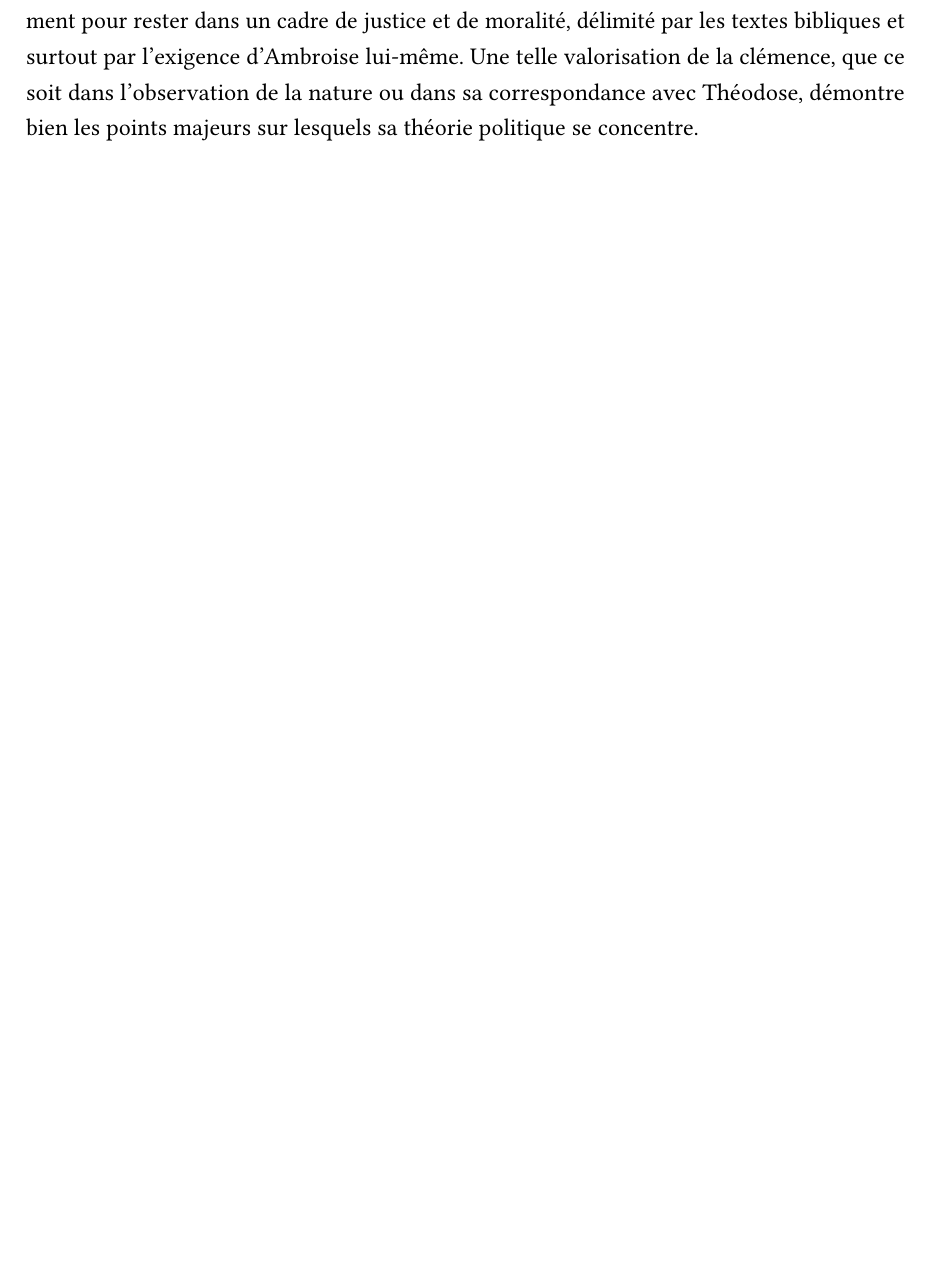
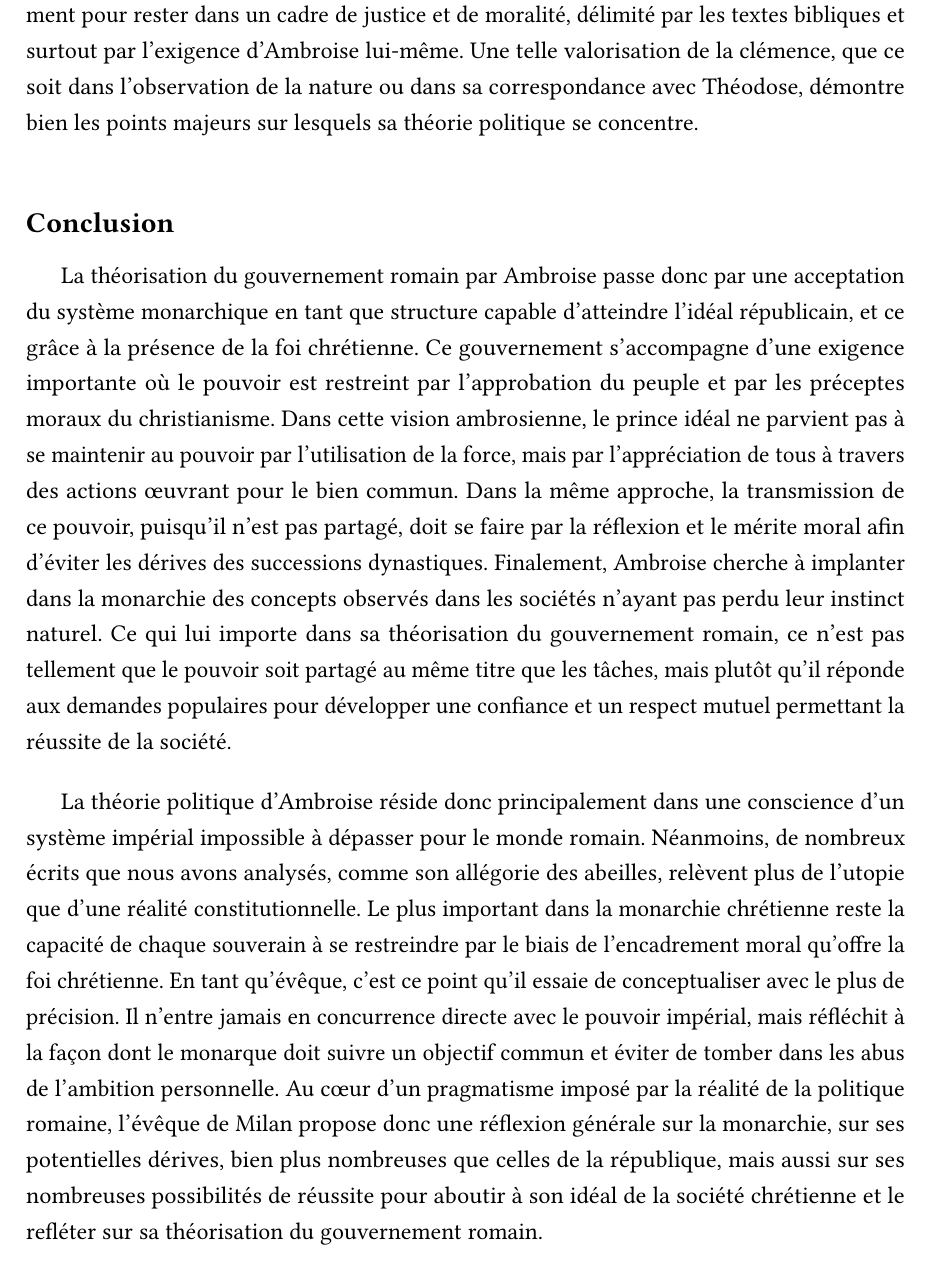
Before and after one commit to ASHG08/Master, a LaTeX book (M2RONDEAUBODYAurelien.tex, which reads chapitre1/C1partie2.tex): part of page 47 of 105 before the commit and part of page 48 of 107 after it, cut so that both start at the same text, the shorter picture padded with empty space. Compiled offline with pdfLaTeX.

Commit message:
intro et conclu partie 2

```diff
--- a/chapitre1/C1partie2.tex
+++ b/chapitre1/C1partie2.tex
@@ -351,3 +363,13 @@ Cette valorisation de la miséricorde permet de renforcer le soutien et la recon
 Il y a donc, dans la royauté telle qu'elle est conçue par Ambroise de Milan, une forme d’exercice spirituel permanent qui force le détenteur du pouvoir à se modérer continuellement pour rester dans un cadre de justice et de moralité, délimité par les textes bibliques et surtout par l'exigence d'Ambroise lui-même. Une telle valorisation de la clémence, que ce soit dans l'observation de la nature ou dans sa correspondance avec Théodose, démontre bien les points majeurs sur lesquels sa théorie politique se concentre.
 
 \bigskip
+
+\subsection*{Conclusion}
+
+La théorisation du gouvernement romain par Ambroise passe donc par une acceptation du système monarchique en tant que structure capable d'atteindre l'idéal républicain, et ce grâce à la présence de la foi chrétienne. Ce gouvernement s'accompagne d'une exigence importante où le pouvoir est restreint par l'approbation du peuple et par les préceptes moraux du christianisme. Dans cette vision ambrosienne, le prince idéal ne parvient pas à se maintenir au pouvoir par l'utilisation de la force, mais par l'appréciation de tous à travers des actions œuvrant pour le bien commun. Dans la même approche, la transmission de ce pouvoir, puisqu'il n'est pas partagé, doit se faire par la réflexion et le mérite moral afin d'éviter les dérives des successions dynastiques. Finalement, Ambroise cherche à implanter dans la monarchie des concepts observés dans les sociétés n'ayant pas perdu leur instinct naturel. Ce qui lui importe dans sa théorisation du gouvernement romain, ce n'est pas tellement que le pouvoir soit partagé au même titre que les tâches, mais plutôt qu'il réponde aux demandes populaires pour développer une confiance et un respect mutuel permettant la réussite de la société.
+
+\bigskip
+
+La théorie politique d'Ambroise réside donc principalement dans une conscience d'un système impérial impossible à dépasser pour le monde romain. Néanmoins, de nombreux écrits que nous avons analysés, comme son allégorie des abeilles, relèvent plus de l'utopie que d'une réalité constitutionnelle. Le plus important dans la monarchie chrétienne reste la capacité de chaque souverain à se restreindre par le biais de l'encadrement moral qu'offre la foi chrétienne. En tant qu'évêque, c'est ce point qu'il essaie de conceptualiser avec le plus de précision. Il n'entre jamais en concurrence directe avec le pouvoir impérial, mais réfléchit à la façon dont le monarque doit suivre un objectif commun et éviter de tomber dans les abus de l'ambition personnelle. Au cœur d'un pragmatisme imposé par la réalité de la politique romaine, l'évêque de Milan propose donc une réflexion générale sur la monarchie, sur ses potentielles dérives, bien plus nombreuses que celles de la république, mais aussi sur ses nombreuses possibilités de réussite pour aboutir à son idéal de la société chrétienne et le refléter sur sa théorisation du gouvernement romain.
+
+\bigskip
```
Also changed, not shown: M2RONDEAUBODYAurelien.pdf, chapitre1/C1partie2.tex (12 more changed lines).
